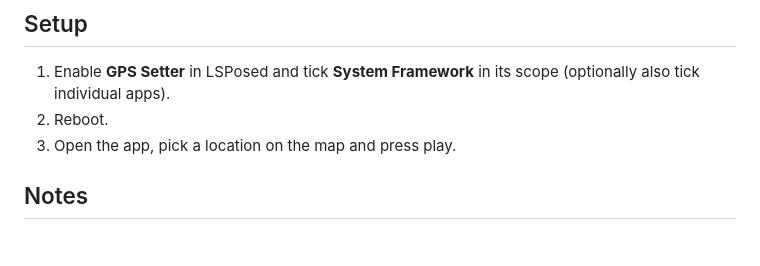
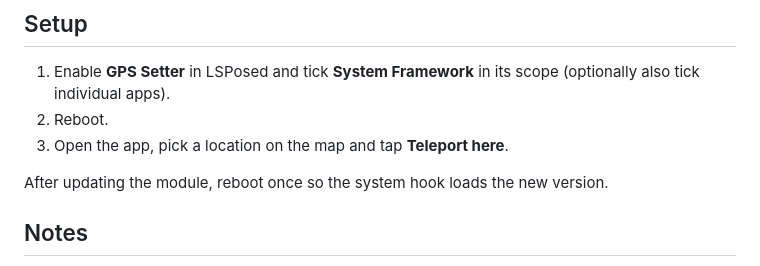
Before and after one commit to Xposed-Modules-Repo/io.github.varma322.gpssetter, a Markdown page: README.md, the part around one of its changes. Drawn GitHub-style; blank space fills up the shorter version.

```diff
--- a/README.md
+++ b/README.md
@@ -29,7 +49,9 @@ which builds on [Android1500/GpsSetter](https://github.com/Android1500/GpsSetter
 1. Enable **GPS Setter** in LSPosed and tick **System Framework** in its scope
    (optionally also tick individual apps).
 2. Reboot.
-3. Open the app, pick a location on the map and press play.
+3. Open the app, pick a location on the map and tap **Teleport here**.
+
+After updating the module, reboot once so the system hook loads the new version.
 
 ## Notes
 
```
Also changed, not shown: other parts of README.md (+22 -2 lines), screenshots/routes.png (added), screenshots/saved.png (added), screenshots/teleport.png (added), screenshots/travel.png (added).
